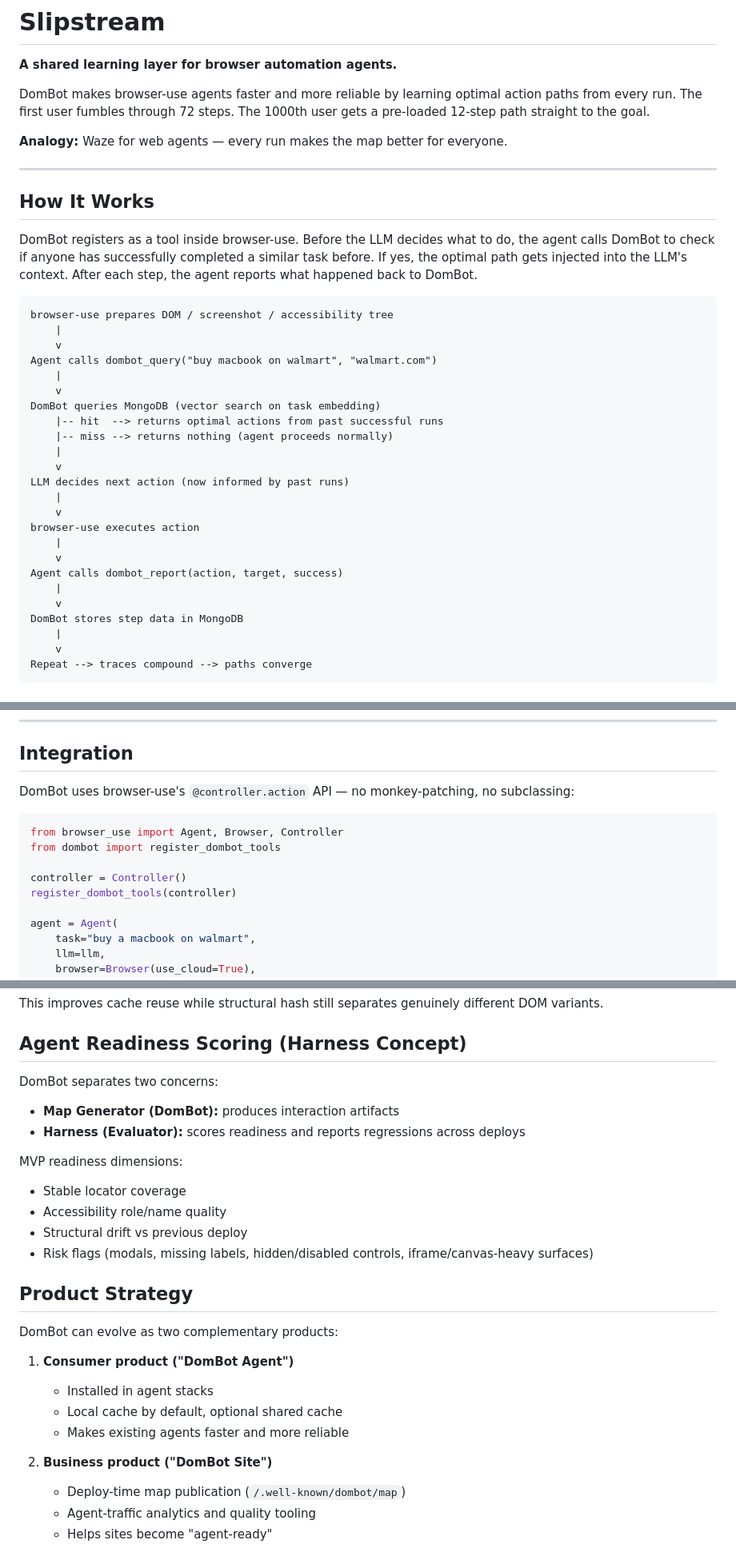
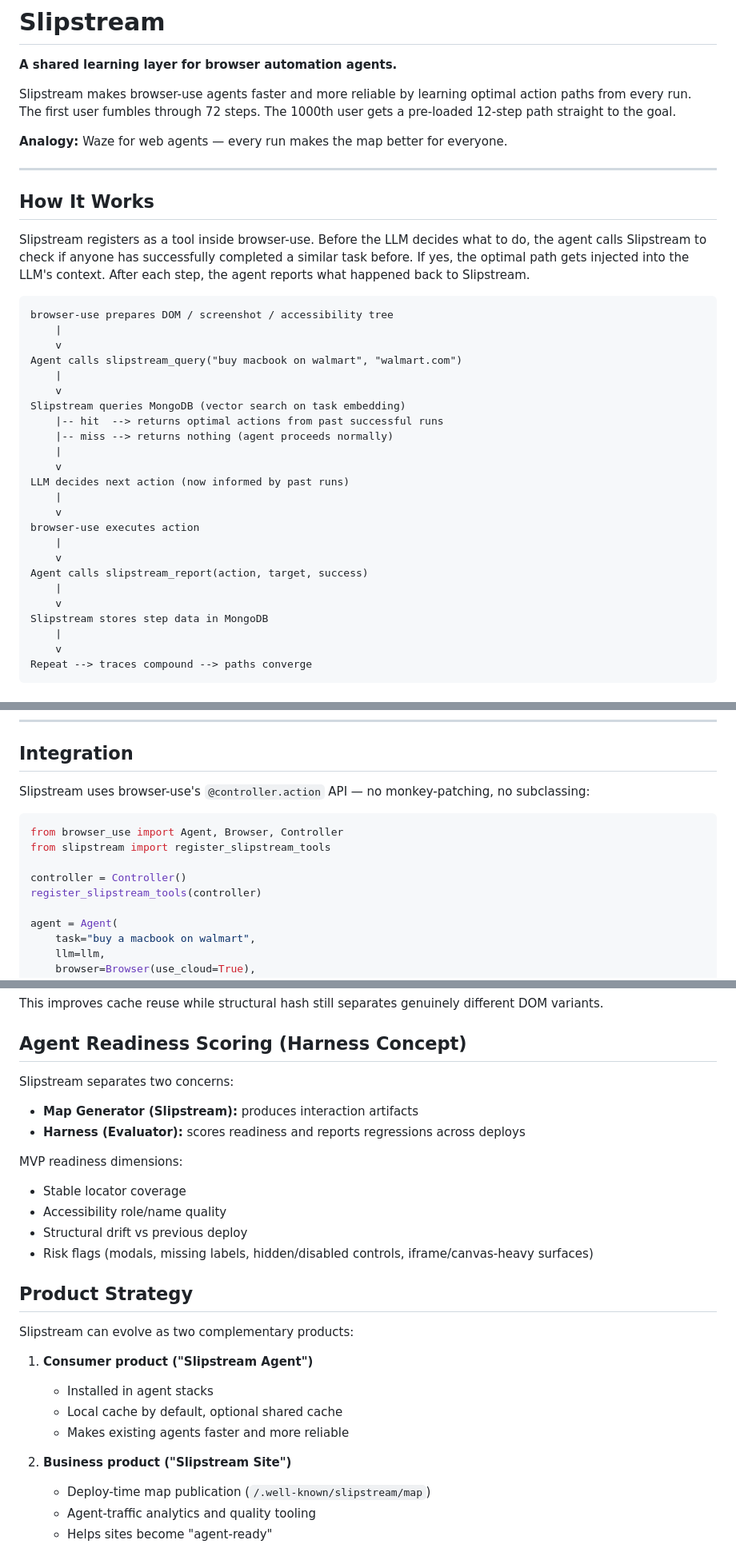
Before and after one commit to ekagra1602/Slipstream, a Markdown page: README.md, 3 parts joined by grey strips. Shown at 80% size. GitHub-like rendering.

````diff
--- a/README.md
+++ b/README.md
@@ -2,7 +2,7 @@
 
 **A shared learning layer for browser automation agents.**
 
-DomBot makes browser-use agents faster and more reliable by learning optimal action paths from every run. The first user fumbles through 72 steps. The 1000th user gets a pre-loaded 12-step path straight to the goal.
+Slipstream makes browser-use agents faster and more reliable by learning optimal action paths from every run. The first user fumbles through 72 steps. The 1000th user gets a pre-loaded 12-step path straight to the goal.
 
 **Analogy:** Waze for web agents — every run makes the map better for everyone.
 
@@ -10,16 +10,16 @@ DomBot makes browser-use agents faster and more reliable by learning optimal act
 
 ## How It Works
 
-DomBot registers as a tool inside browser-use. Before the LLM decides what to do, the agent calls DomBot to check if anyone has successfully completed a similar task before. If yes, the optimal path gets injected into the LLM's context. After each step, the agent reports what happened back to DomBot.
+Slipstream registers as a tool inside browser-use. Before the LLM decides what to do, the agent calls Slipstream to check if anyone has successfully completed a similar task before. If yes, the optimal path gets injected into the LLM's context. After each step, the agent reports what happened back to Slipstream.
 
 ```
 browser-use prepares DOM / screenshot / accessibility tree
     |
     v
-Agent calls dombot_query("buy macbook on walmart", "walmart.com")
+Agent calls slipstream_query("buy macbook on walmart", "walmart.com")
     |
     v
-DomBot queries MongoDB (vector search on task embedding)
+Slipstream queries MongoDB (vector search on task embedding)
     |-- hit  --> returns optimal actions from past successful runs
     |-- miss --> returns nothing (agent proceeds normally)
     |
@@ -30,10 +30,10 @@ LLM decides next action (now informed by past runs)
 browser-use executes action
     |
     v
-Agent calls dombot_report(action, target, success)
+Agent calls slipstream_report(action, target, success)
     |
     v
-DomBot stores step data in MongoDB
+Slipstream stores step data in MongoDB
     |
     v
 Repeat --> traces compound --> paths converge
@@ -52,14 +52,14 @@ Run 501:   new user gets the 12-step path pre-loaded. Done.
 
 ## Integration
 
-DomBot uses browser-use's `@controller.action` API — no monkey-patching, no subclassing:
+Slipstream uses browser-use's `@controller.action` API — no monkey-patching, no subclassing:
 
 ```python
 from browser_use import Agent, Browser, Controller
-from dombot import register_dombot_tools
+from slipstream import register_slipstream_tools
 
 controller = Controller()
-register_dombot_tools(controller)
+register_slipstream_tools(controller)
 
 agent = Agent(
     task="buy a macbook on walmart",
@@ -137,9 +137,9 @@ This improves cache reuse while structural hash still separates genuinely differ
 
 ## Agent Readiness Scoring (Harness Concept)
 
-DomBot separates two concerns:
+Slipstream separates two concerns:
 
-- **Map Generator (DomBot):** produces interaction artifacts
+- **Map Generator (Slipstream):** produces interaction artifacts
 - **Harness (Evaluator):** scores readiness and reports regressions across deploys
 
 MVP readiness dimensions:
@@ -151,15 +151,15 @@ MVP readiness dimensions:
 
 ## Product Strategy
 
-DomBot can evolve as two complementary products:
+Slipstream can evolve as two complementary products:
 
-1. **Consumer product ("DomBot Agent")**
+1. **Consumer product ("Slipstream Agent")**
    - Installed in agent stacks
    - Local cache by default, optional shared cache
    - Makes existing agents faster and more reliable
 
-2. **Business product ("DomBot Site")**
-   - Deploy-time map publication (`/.well-known/dombot/map`)
+2. **Business product ("Slipstream Site")**
+   - Deploy-time map publication (`/.well-known/slipstream/map`)
    - Agent-traffic analytics and quality tooling
    - Helps sites become "agent-ready"
 
````
Also changed, not shown: other parts of README.md (+5 -5 lines).
